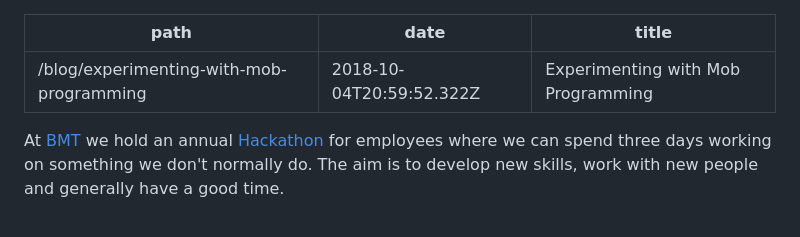
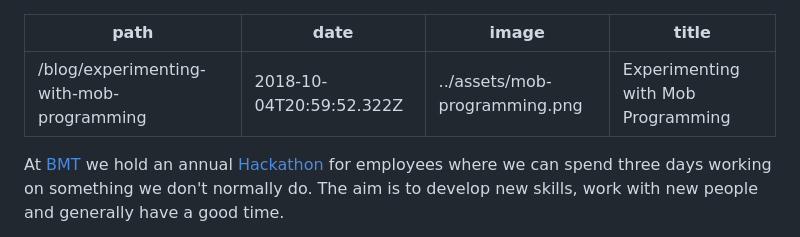
Before and after one commit to dougajmcdonald/dougmcdonald.co.uk, a Markdown page: blog/experimenting-with-mob-programming.md, the part around the change. GitHub-like rendering.

Commit message:
Add lead images

```diff
--- a/blog/experimenting-with-mob-programming.md
+++ b/blog/experimenting-with-mob-programming.md
@@ -1,6 +1,7 @@
 ---
 path: /blog/experimenting-with-mob-programming
 date: 2018-10-04T20:59:52.322Z
+image: ../assets/mob-programming.png
 title: Experimenting with Mob Programming
 ---
 
```
Also changed, not shown: blog/nifi-in-docker-with-persistant-workflow.md (added, +116 -0 lines), blog/test-post.md (deleted, +0 -12 lines), static/assets/nifi-logo.png (added), 5 other files.
